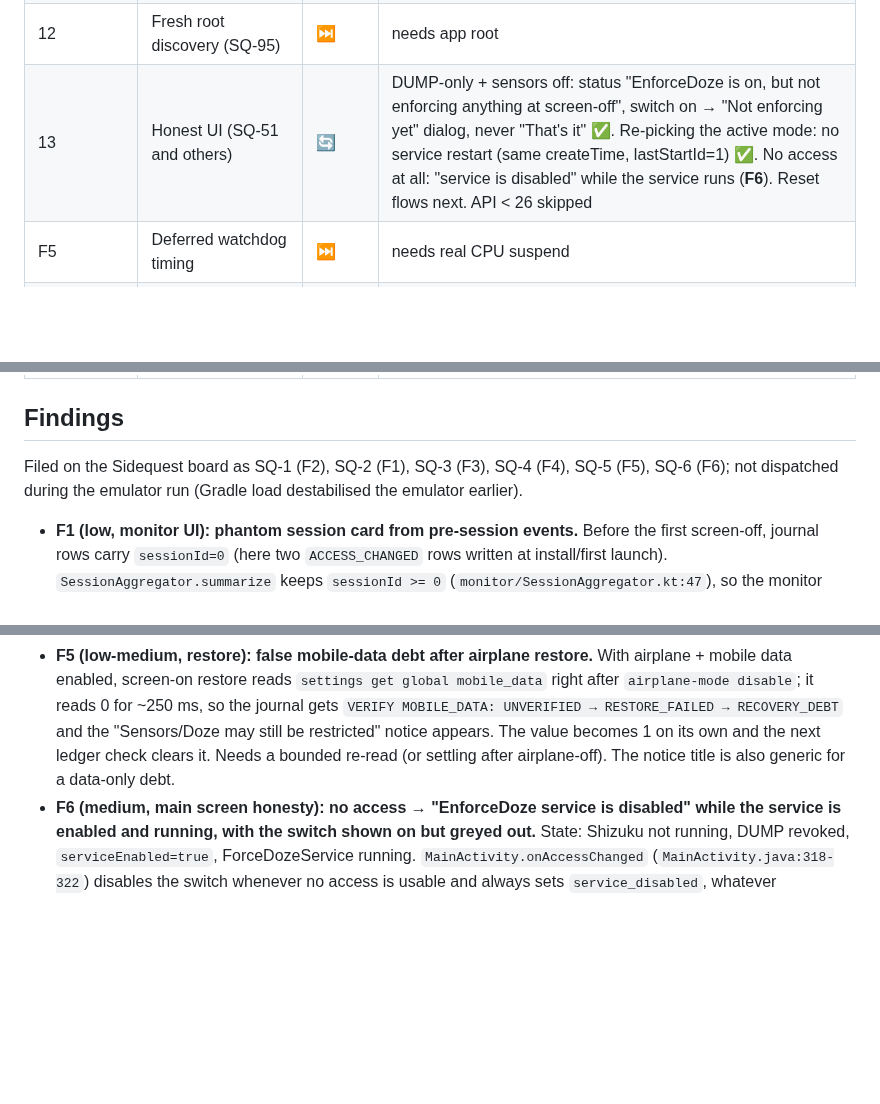
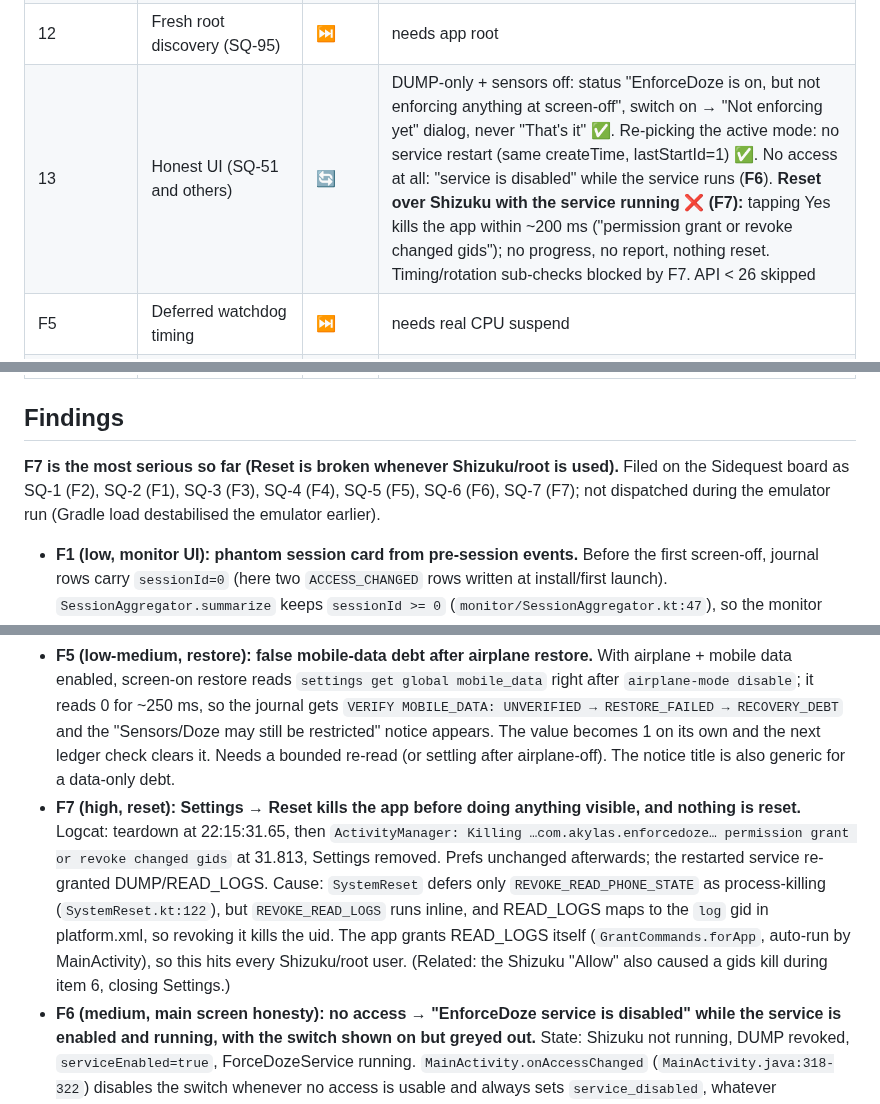
Before and after one commit to akane599/AkaDoZe, a Markdown page: docs/device-test-emulator-status.md, 3 parts joined by grey strips. Rendered like a GitHub page; blank space fills up the shorter version.

Commit message:
QA status: F7 reset killed by READ_LOGS revoke
Co-Authored-By: Claude Opus 5.5 (1M context) <noreply@anthropic.com>

```diff
--- a/docs/device-test-emulator-status.md
+++ b/docs/device-test-emulator-status.md
@@ -29,7 +29,7 @@ Legend: ✅ pass · ❌ fail (finding below) · ⚠️ partial / emulator-limite
 | 10 | Summary notification (13+) | ⚠️ | permission granted + setting on: "While the screen was off — Deep Doze 59% of 3 min · 27% unknown · 0 maintenance · sensors on ✗ · 0.0%/h" posted on screen-on ✅. "sensors on ✗" is wrong (F2). Denied-permission case pending |
 | 11 | Update / reboot | ✅ | `install -r` **mid-session** (forced + RESTRICTED + airplane/radios off): service back 5 s later, re-enforced while still screen-off; screen on → all NORMAL/restored. `adb reboot` with service enabled: service back in the foreground after boot, no leftover RESTRICTED/forced, radios as before |
 | 12 | Fresh root discovery (SQ-95) | ⏭️ | needs app root |
-| 13 | Honest UI (SQ-51 and others) | 🔄 | DUMP-only + sensors off: status "EnforceDoze is on, but not enforcing anything at screen-off", switch on → "Not enforcing yet" dialog, never "That's it" ✅. Re-picking the active mode: no service restart (same createTime, lastStartId=1) ✅. No access at all: "service is disabled" while the service runs (**F6**). Reset flows next. API < 26 skipped |
+| 13 | Honest UI (SQ-51 and others) | 🔄 | DUMP-only + sensors off: status "EnforceDoze is on, but not enforcing anything at screen-off", switch on → "Not enforcing yet" dialog, never "That's it" ✅. Re-picking the active mode: no service restart (same createTime, lastStartId=1) ✅. No access at all: "service is disabled" while the service runs (**F6**). **Reset over Shizuku with the service running ❌ (F7):** tapping Yes kills the app within ~200 ms ("permission grant or revoke changed gids"); no progress, no report, nothing reset. Timing/rotation sub-checks blocked by F7. API < 26 skipped |
 | F5 | Deferred watchdog timing | ⏭️ | needs real CPU suspend |
 | A3 | Dual-SIM mobile data | ⏭️ | needs two SIMs |
 | A4 | Interrupted root command | ⏭️ | needs app root |
@@ -39,13 +39,15 @@ Legend: ✅ pass · ❌ fail (finding below) · ⚠️ partial / emulator-limite
 | SQ-126 | Cold-start "checking" (root) | ⏭️ | needs app root |
 
 ## Findings
-Filed on the Sidequest board as SQ-1 (F2), SQ-2 (F1), SQ-3 (F3), SQ-4 (F4), SQ-5 (F5), SQ-6 (F6); not dispatched during the emulator run (Gradle load destabilised the emulator earlier).
+**F7 is the most serious so far (Reset is broken whenever Shizuku/root is used).**
+Filed on the Sidequest board as SQ-1 (F2), SQ-2 (F1), SQ-3 (F3), SQ-4 (F4), SQ-5 (F5), SQ-6 (F6), SQ-7 (F7); not dispatched during the emulator run (Gradle load destabilised the emulator earlier).
 
 - **F1 (low, monitor UI): phantom session card from pre-session events.** Before the first screen-off, journal rows carry `sessionId=0` (here two `ACCESS_CHANGED` rows written at install/first launch). `SessionAggregator.summarize` keeps `sessionId >= 0` (`monitor/SessionAggregator.kt:47`), so the monitor shows "Session from 8:52 PM, 0 minutes … Partial session, Never reached deep Doze, Sensors unverified" though no screen-off ever happened. Likely one such card per boot. Fix idea: drop `sessionId == 0` from session grouping (keep them in the journal).
 - **F2 (medium, monitor/summary): every normally ended session reports "motion sensors were not restricted".** Journal for the 30-min session: `SENSORS_RESTRICTED sensor=RESTRICTED` at 85 s, then teardown `VERIFY sensor=NORMAL` at 1 910 529 ms, *then* `SCREEN_ON` at 1 910 846 ms (teardown readbacks are journaled before the SCREEN_ON row). `SessionAggregator.summarizeSession` keeps the *last* sensor observation before `end` (`SessionAggregator.kt:130-138`), which is the post-restore NORMAL, so the verdict is `NO`. The headline sensor metric (and likely the screen-on summary notification) is wrong for real sessions. Fix idea: judge restriction from observations before teardown starts (or "any verified RESTRICTED while screen off"); add a JVM test with the real event order.
 - **F3 (low, monitor): false "History truncated".** `HistoryMerger.merge` sets `truncated` when the first OS idling-history entry is later than SCREEN_OFF (`HistoryMerger.kt:47`). On a fresh boot (or whenever nothing idle-related happened before the session) the OS history is just `deep-idle` at +30 s (after the Doze delay), so a complete history is flagged truncated. Needs a better signal (e.g. history non-empty before the session but missing the carry-in, or buffer at capacity).
 - **F4 (low-medium, notices): "Sensors/Doze may still be restricted" outlives the debt.** After Shizuku came back the service verified all three restores (journal VERIFY FORCE_DOZE/BATTERY_SAVER/WIFI), and screen-on teardown verified NORMAL/unforced, yet notification 8802 stayed until the app was opened. `NoticeSink.cancelDebt` is only called from UI ledger checks (`DozeMonitorActivity.java:484`, `AccessCard.java:164`); service-side verified restores only clear the gate (`NoticeSink.emit` VERIFY/SENSORS_RESTORED). A user who never opens the app keeps a false alarm. Related: the session card lists "Restore failed, Restore pending" with no sign that it was later restored.
 - **F5 (low-medium, restore): false mobile-data debt after airplane restore.** With airplane + mobile data enabled, screen-on restore reads `settings get global mobile_data` right after `airplane-mode disable`; it reads 0 for ~250 ms, so the journal gets `VERIFY MOBILE_DATA: UNVERIFIED → RESTORE_FAILED → RECOVERY_DEBT` and the "Sensors/Doze may still be restricted" notice appears. The value becomes 1 on its own and the next ledger check clears it. Needs a bounded re-read (or settling after airplane-off). The notice title is also generic for a data-only debt.
+- **F7 (high, reset): Settings → Reset kills the app before doing anything visible, and nothing is reset.** Logcat: teardown at 22:15:31.65, then `ActivityManager: Killing …com.akylas.enforcedoze… permission grant or revoke changed gids` at 31.813, Settings removed. Prefs unchanged afterwards; the restarted service re-granted DUMP/READ_LOGS. Cause: `SystemReset` defers only `REVOKE_READ_PHONE_STATE` as process-killing (`SystemReset.kt:122`), but `REVOKE_READ_LOGS` runs inline, and READ_LOGS maps to the `log` gid in platform.xml, so revoking it kills the uid. The app grants READ_LOGS itself (`GrantCommands.forApp`, auto-run by MainActivity), so this hits every Shizuku/root user. (Related: the Shizuku "Allow" also caused a gids kill during item 6, closing Settings.)
 - **F6 (medium, main screen honesty): no access → "EnforceDoze service is disabled" while the service is enabled and running, with the switch shown on but greyed out.** State: Shizuku not running, DUMP revoked, `serviceEnabled=true`, ForceDozeService running. `MainActivity.onAccessChanged` (`MainActivity.java:318-322`) disables the switch whenever no access is usable and always sets `service_disabled`, whatever `serviceEnabled` is. So the user is told it's off while it runs, and can't turn it off. Expected: "on, but not enforcing…" like the DUMP-only case, and the switch still able to turn the service off.
 - **O2 (observation):** "Restore system state" when forced idle comes from outside the app (e.g. `dumpsys deviceidle force-idle`) changes nothing and gives no feedback while the card still says "Forced idle: Yes". That's correct ownership, but the user can't tell the button did anything.
 - **O1 (observation, wording):** with the screen on, the monitor reads "Deep Doze: Active / Light Doze: Active". That's the deviceidle state name (`ACTIVE` = *not* dozing), but it reads as "Doze is active". Consider "Not idle (screen/device active)".
```
Also changed, not shown: other parts of docs/device-test-emulator-status.md (+2 -1 lines).
